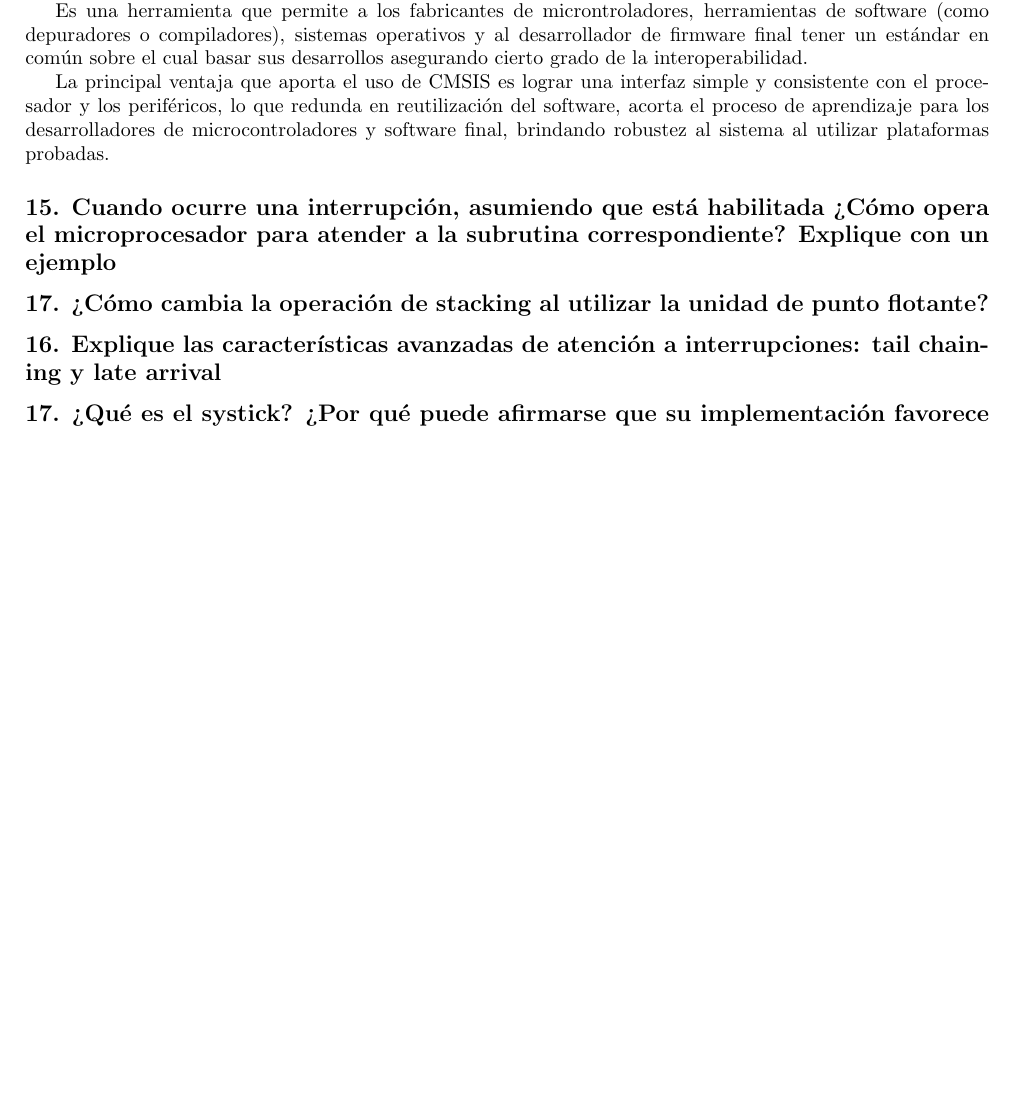
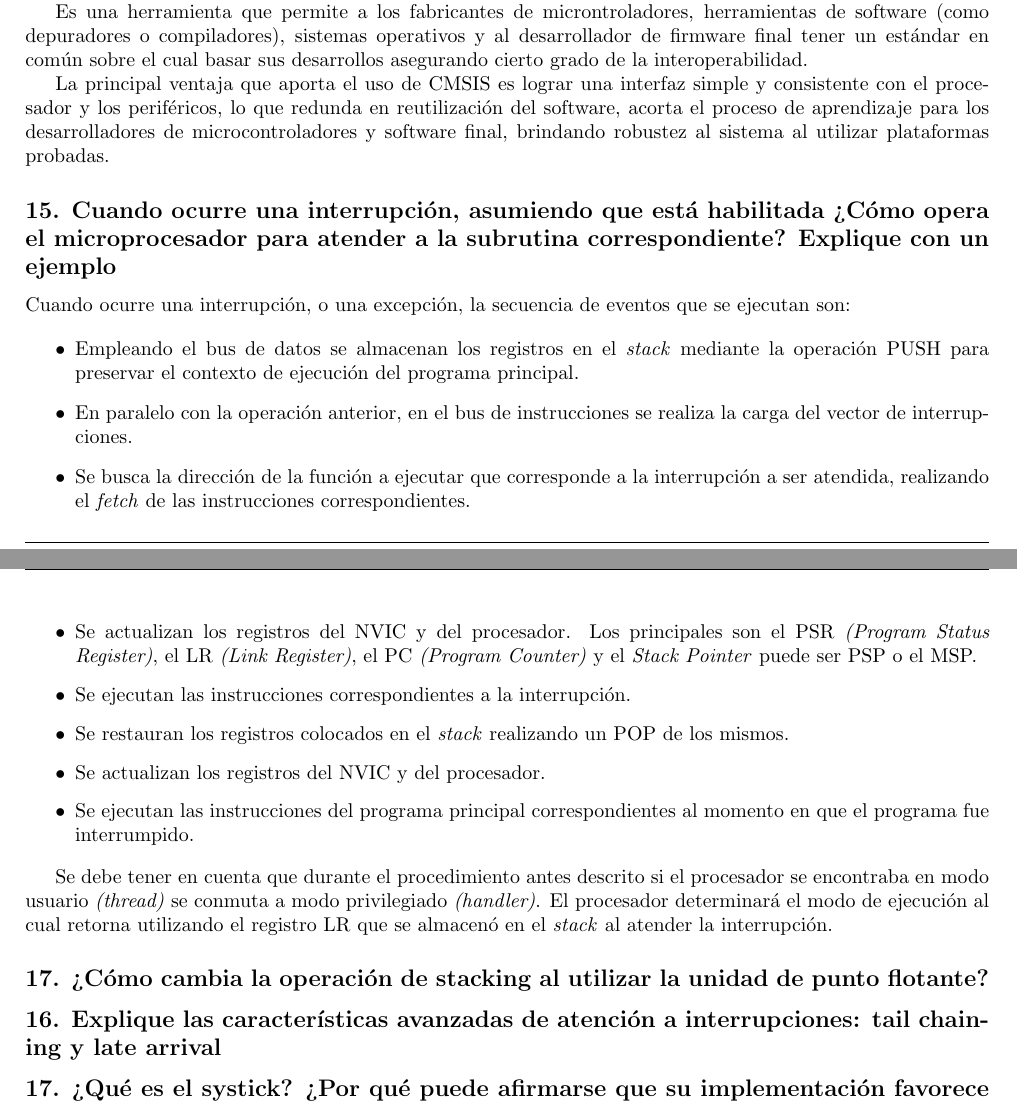
Before and after one commit to gcasti/CESE_ArquitecturaMCU, a LaTeX document (ArquitecturaMCU.tex): part of page 4 of 7 before the commit and two parts of pages 4 and 5 of 7 after it, the two joined at a grey line, cut so that both start at the same text, the shorter picture padded with empty space. Compiled offline with pdfLaTeX.

Commit message:
Pregunta 15 - Subrutina de interrupción
Se completa la pregunta

```diff
--- a/ArquitecturaMCU.tex
+++ b/ArquitecturaMCU.tex
@@ -236,6 +236,24 @@
 
 \subsection*{15. Cuando ocurre una interrupción, asumiendo que está habilitada ¿Cómo opera el microprocesador para atender a la subrutina correspondiente? Explique con un ejemplo}
 
+Cuando ocurre una interrupción, o una excepción, la secuencia de eventos que se ejecutan son:
+
+\begin{itemize}
+\item Empleando el bus de datos se almacenan los registros en el \textit{stack} mediante la operación PUSH para preservar el contexto de ejecución del programa principal.
+\item En paralelo con la operación anterior, en el bus de instrucciones se realiza la carga del vector de interrupciones.
+\item Se busca la dirección de la función a ejecutar que corresponde a la interrupción a ser atendida, realizando el \textit{fetch} de las instrucciones correspondientes.
+\item Se actualizan los registros del NVIC y del procesador. Los principales son el PSR \textit{(Program Status Register)}, el LR \textit{(Link Register)}, el PC \textit{(Program Counter)} y el \textit{Stack Pointer} puede ser PSP o el MSP.
+
+\item Se ejecutan las instrucciones correspondientes a la interrupción.
+
+\item Se restauran los registros colocados en el \textit{stack} realizando un POP de los mismos.
+\item Se actualizan los registros del NVIC y del procesador.
+\item Se ejecutan las instrucciones del programa principal correspondientes al momento en que el programa fue interrumpido.
+
+\end{itemize}
+
+Se debe tener en cuenta que durante el procedimiento antes descrito si el procesador se encontraba en modo usuario \textit{(thread)} se conmuta a modo privilegiado \textit{(handler)}. El procesador determinará el modo de ejecución al cual retorna utilizando el registro LR que se almacenó en el \textit{stack} al atender la interrupción.
+
 \subsection*{17. ¿Cómo cambia la operación de stacking al utilizar la unidad de punto flotante?}
 
 \subsection*{16. Explique las características avanzadas de atención a interrupciones: tail chaining y late arrival}
```
Also changed, not shown: ArquitecturaMCU.pdf.
